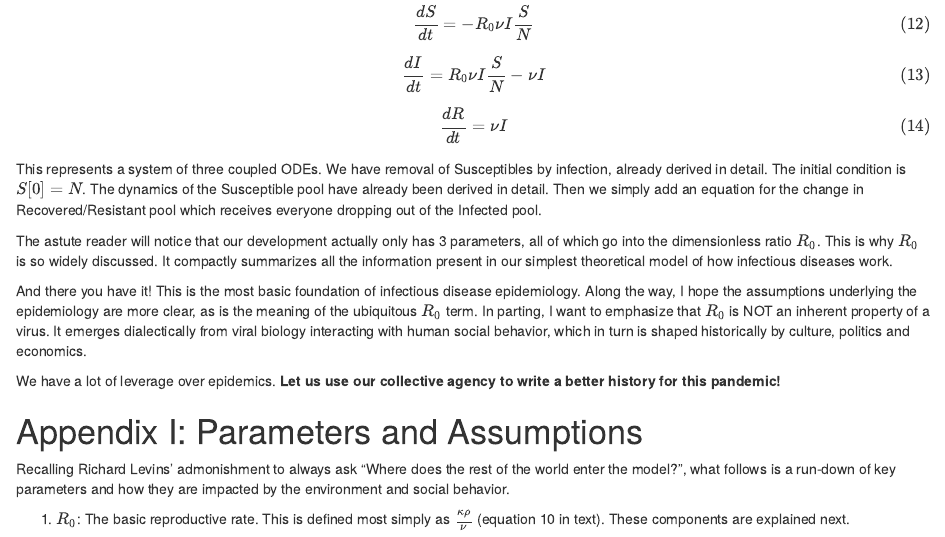
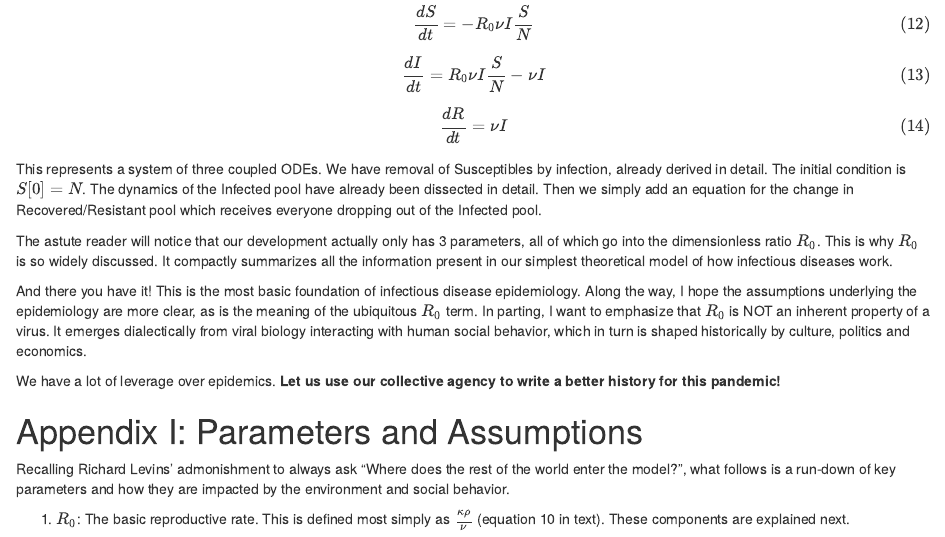
Before and after one commit to chwilson/multiplicative, an R Markdown document (R_0.Rmd): the page in a window 1100 px wide, from 3580 px down. Rendered offline with R 4.5, knitr and Pandoc, with nearby package versions.

Commit message:
Minor edit

```diff
--- a/R_0.Rmd
+++ b/R_0.Rmd
@@ -96,7 +96,7 @@ The rest of this tutorial will be brief. We complete our model with understandin
 $$\tag {12} \frac {dS}{dt} = - R_0 \nu I \frac{S}{N} $$
 $$\tag {13} \frac {dI}{dt} = R_0 \nu I \frac{S}{N} - \nu I $$
 $$\tag {14} \frac {dR}{dt} = \nu I $$
-This represents a system of three coupled ODEs. We have removal of Susceptibles by infection, already derived in detail. The initial condition is $S[0] = N$. The dynamics of the Susceptible pool have already been derived in detail. Then we simply add an equation for the change in Recovered/Resistant pool which receives everyone dropping out of the Infected pool.
+This represents a system of three coupled ODEs. We have removal of Susceptibles by infection, already derived in detail. The initial condition is $S[0] = N$. The dynamics of the Infected pool have already been dissected in detail. Then we simply add an equation for the change in Recovered/Resistant pool which receives everyone dropping out of the Infected pool.
 
 The astute reader will notice that our development actually only has 3 parameters, all of which go into the dimensionless ratio $R_0$. This is why $R_0$ is so widely discussed. It compactly summarizes all the information present in our simplest theoretical model of how infectious diseases work.
 
```
